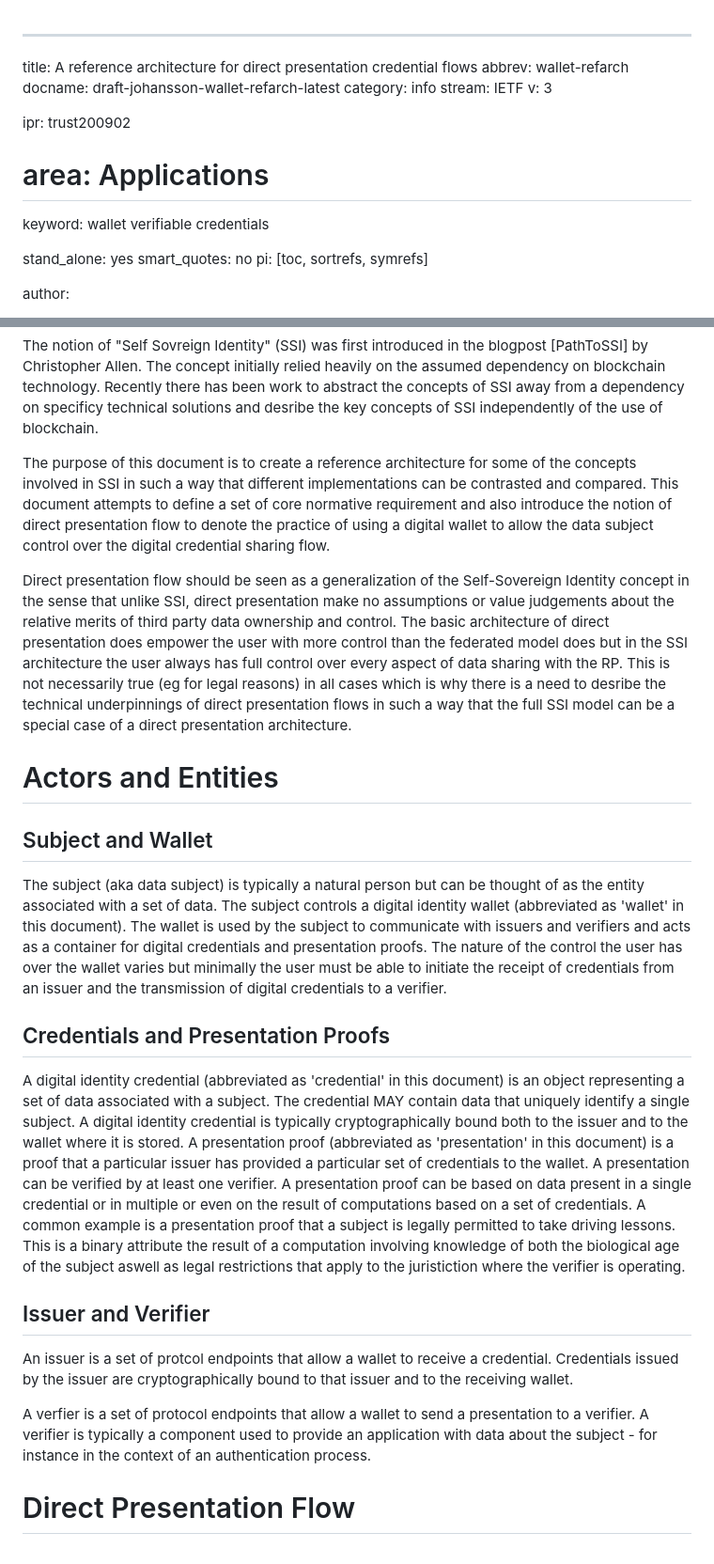
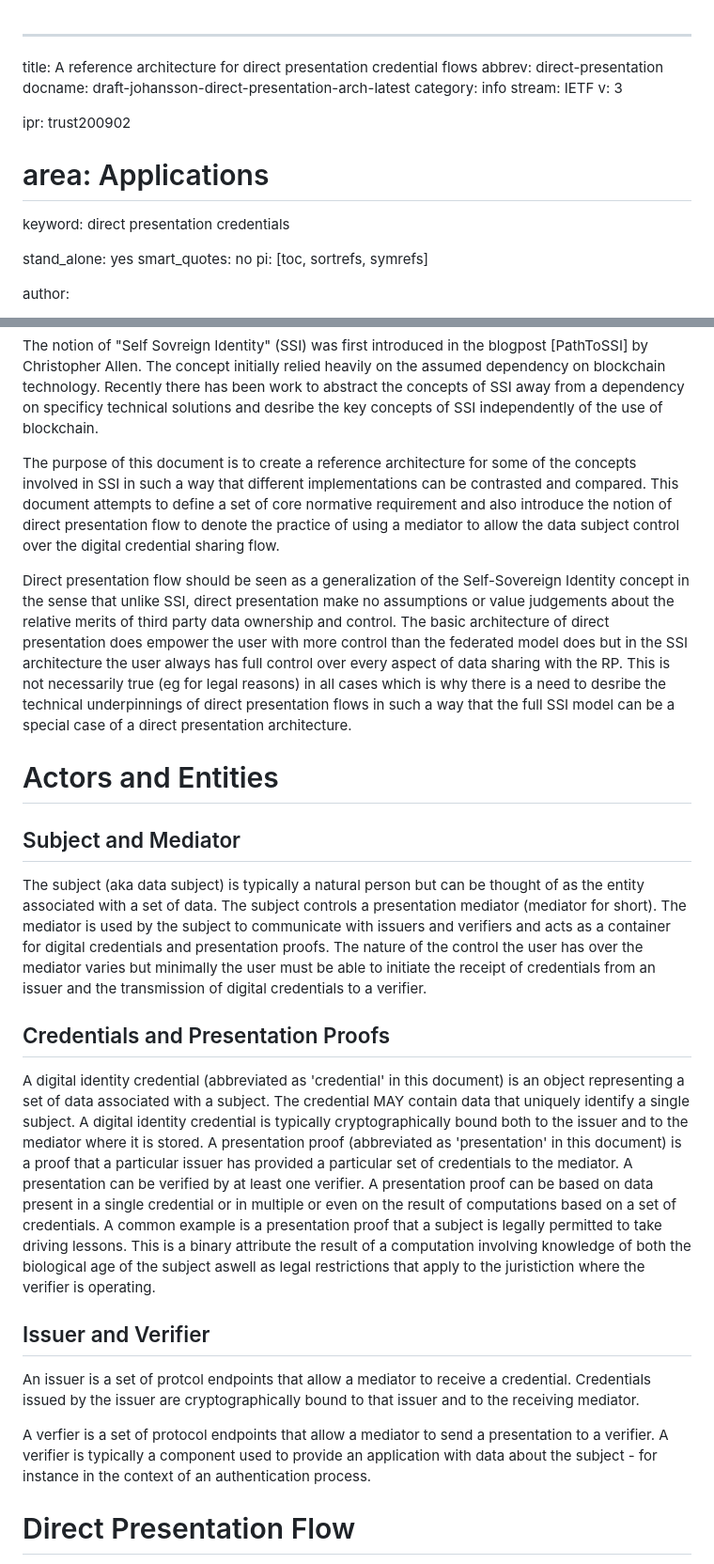
Before and after one commit to leifj/wallet-refarch, a Markdown page: draft-johansson-direct-presentation-arch.md, 2 parts joined by grey strips. Shown at 94% size. GitHub-like rendering.

Commit message:
excise wallet term

```diff
--- a/draft-johansson-wallet-refarch.md
+++ b/draft-johansson-direct-presentation-arch.md
@@ -1,14 +1,14 @@
 ---
 title: A reference architecture for direct presentation credential flows
-abbrev: wallet-refarch
-docname: draft-johansson-wallet-refarch-latest
+abbrev: direct-presentation
+docname: draft-johansson-direct-presentation-arch-latest
 category: info
 stream: IETF
 v: 3
 
 ipr: trust200902
 # area: Applications
-keyword: wallet verifiable credentials
+keyword: direct presentation credentials
 
 stand_alone: yes
 smart_quotes: no
@@ -166,25 +168,25 @@ The limitation of this type of architecture and the need to evolve the architect
 
 The notion of "Self Sovreign Identity" (SSI) was first introduced in the blogpost [PathToSSI] by Christopher Allen. The concept initially relied heavily on the assumed dependency on blockchain technology. Recently there has been work to abstract the concepts of SSI away from a dependency on specificy technical solutions and desribe the key concepts of SSI independently of the use of blockchain.
 
-The purpose of this document is to create a reference architecture for some of the concepts involved in SSI in such a way that different implementations can be contrasted and compared. This document attempts to define a set of core normative requirement and also introduce the notion of direct presentation flow to denote the practice of using a digital wallet to allow the data subject control over the digital credential sharing flow.
+The purpose of this document is to create a reference architecture for some of the concepts involved in SSI in such a way that different implementations can be contrasted and compared. This document attempts to define a set of core normative requirement and also introduce the notion of direct presentation flow to denote the practice of using a mediator to allow the data subject control over the digital credential sharing flow.
 
 Direct presentation flow should be seen as a generalization of the Self-Sovereign Identity concept in the sense that unlike SSI, direct presentation make no assumptions or value judgements about the relative merits of third party data ownership and control. The basic architecture of direct presentation does empower the user with more control than the federated model does but in the SSI architecture the user always has full control over every aspect of data sharing with the RP. This is not necessarily true (eg for legal reasons) in all cases which is why there is a need to desribe the technical underpinnings of direct presentation flows in such a way that the full SSI model can be a special case of a direct presentation architecture.
 
 # Actors and Entities
 
-## Subject and Wallet
+## Subject and Mediator
 
-The subject (aka data subject) is typically a natural person but can be thought of as the entity associated with a set of data. The subject controls a digital identity wallet (abbreviated as 'wallet' in this document). The wallet is used by the subject to communicate with issuers and verifiers and acts as a container for digital credentials and presentation proofs. The nature of the control the user has over the wallet varies but minimally the user must be able to initiate the receipt of credentials from an issuer and the transmission of digital credentials to a verifier.
+The subject (aka data subject) is typically a natural person but can be thought of as the entity associated with a set of data. The subject controls a presentation mediator (mediator for short). The mediator is used by the subject to communicate with issuers and verifiers and acts as a container for digital credentials and presentation proofs. The nature of the control the user has over the mediator varies but minimally the user must be able to initiate the receipt of credentials from an issuer and the transmission of digital credentials to a verifier.
 
 ## Credentials and Presentation Proofs
 
-A digital identity credential (abbreviated as 'credential' in this document) is an object representing a set of data associated with a subject. The credential MAY contain data that uniquely identify a single subject. A digital identity credential is typically cryptographically bound both to the issuer and to the wallet where it is stored. A presentation proof (abbreviated as 'presentation' in this document) is a proof that a particular issuer has provided a particular set of credentials to the wallet. A presentation can be verified by at least one verifier. A presentation proof can be based on data present in a single credential or in multiple or even on the result of computations based on a set of credentials. A common example is a presentation proof that a subject is legally permitted to take driving lessons. This is a binary attribute the result of a computation involving knowledge of both the biological age of the subject aswell as legal restrictions that apply to the juristiction where the verifier is operating.
+A digital identity credential (abbreviated as 'credential' in this document) is an object representing a set of data associated with a subject. The credential MAY contain data that uniquely identify a single subject. A digital identity credential is typically cryptographically bound both to the issuer and to the mediator where it is stored. A presentation proof (abbreviated as 'presentation' in this document) is a proof that a particular issuer has provided a particular set of credentials to the mediator. A presentation can be verified by at least one verifier. A presentation proof can be based on data present in a single credential or in multiple or even on the result of computations based on a set of credentials. A common example is a presentation proof that a subject is legally permitted to take driving lessons. This is a binary attribute the result of a computation involving knowledge of both the biological age of the subject aswell as legal restrictions that apply to the juristiction where the verifier is operating.
 
 ## Issuer and Verifier
 
-An issuer is a set of protcol endpoints that allow a wallet to receive a credential. Credentials issued by the issuer are cryptographically bound to that issuer and to the receiving wallet.
+An issuer is a set of protcol endpoints that allow a mediator to receive a credential. Credentials issued by the issuer are cryptographically bound to that issuer and to the receiving mediator.
 
-A verfier is a set of protocol endpoints that allow a wallet to send a presentation to a verifier. A verifier is typically a component used to provide an application with data about the subject - for instance in the context of an authentication process.
+A verfier is a set of protocol endpoints that allow a mediator to send a presentation to a verifier. A verifier is typically a component used to provide an application with data about the subject - for instance in the context of an authentication process.
 
 # Direct Presentation Flow
 
```
Also changed, not shown: other parts of draft-johansson-direct-presentation-arch.md (+27 -25 lines).
